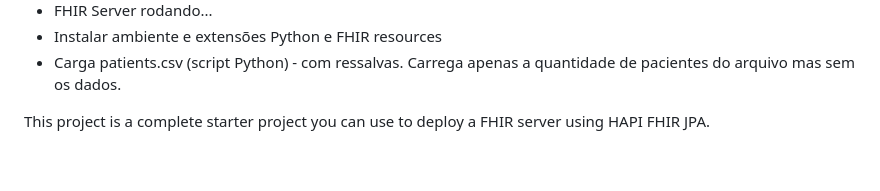
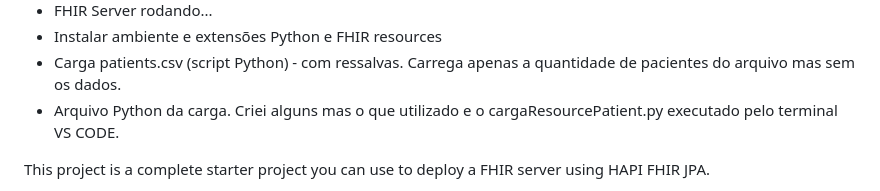
Before and after one commit to jfrsouza/hapi-fhir-jpaserver-starter-master, a Markdown page: README.md, the part around the change. Drawn GitHub-style; blank space fills up the shorter version.

Commit message:
Arquivo Python

```diff
--- a/README.md
+++ b/README.md
@@ -12,6 +12,7 @@ Meus passos
 - FHIR Server rodando...
 - Instalar ambiente e extensões Python e FHIR resources
 - Carga patients.csv (script Python) - com ressalvas. Carrega apenas a quantidade de pacientes do arquivo mas sem os dados.
+- Arquivo Python da carga. Criei alguns mas o que utilizado e o cargaResourcePatient.py executado pelo terminal VS CODE.
 
 This project is a complete starter project you can use to deploy a FHIR server using HAPI FHIR JPA.
 
```
